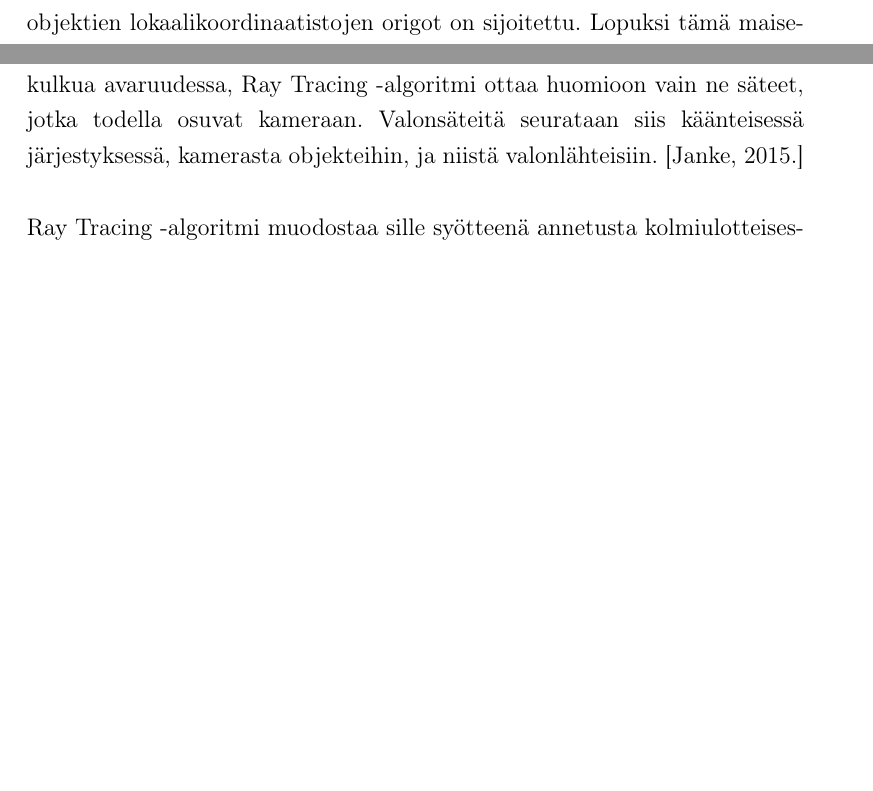
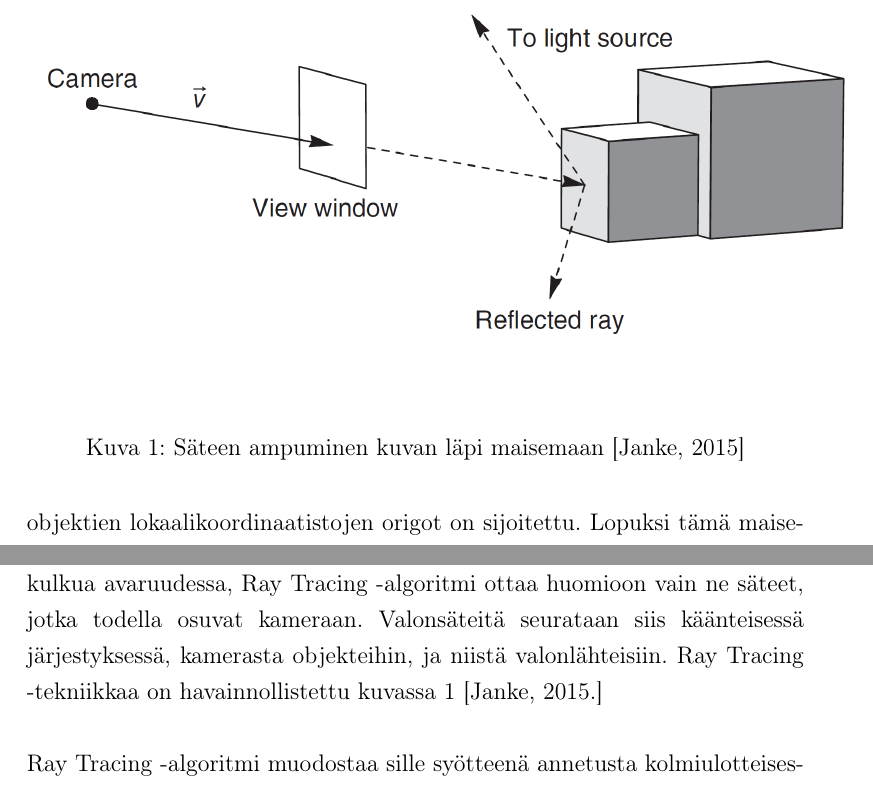
Before and after one commit to jootimo/kandi, a LaTeX document (kandi.tex): two parts of page 7 of 16, joined at a grey line, cut at the place of the change, the shorter picture padded with empty space. Compiled offline with pdfLaTeX.

Commit message:
kuva Janken kirjasta

```diff
--- a/kandi.tex
+++ b/kandi.tex
@@ -105,7 +105,15 @@ Jotta voitaisiin tarkastella objektien, valonlähteiden, ja kuvakulman eli \emph
 
 \subsection{Ray Tracing -tekniikka}
 
-Ray Tracing on hahmontamistekniikka, jolla voidaan piirtää erittäin fotorealistisia kuvia. Ray Tracing -tekniikka pyrkii mallintamaan valonsäteitä, jotka saavat alkunsa valonlähteistä, kulkevat avaruudessa ja osuvat objekteihin, jolloin ne valaisevat niitä, kimpoavat niistä toisiin objekteihin ja muodostavat varjoja. Jotkut valonsäteet löytävät lopulta tiensä katsojan silmiin eli kameraan. Koska olisi mahdotonta selvittää jokaisen valonsäteen kulkua avaruudessa, Ray Tracing -algoritmi ottaa huomioon vain ne säteet, jotka todella osuvat kameraan. Valonsäteitä seurataan siis käänteisessä järjestyksessä, kamerasta objekteihin, ja niistä valonlähteisiin. \citep[.]{janke}\\
+Ray Tracing on hahmontamistekniikka, jolla voidaan piirtää erittäin fotorealistisia kuvia. Ray Tracing -tekniikka pyrkii mallintamaan valonsäteitä, jotka saavat alkunsa valonlähteistä, kulkevat avaruudessa ja osuvat objekteihin, jolloin ne valaisevat niitä, kimpoavat niistä toisiin objekteihin ja muodostavat varjoja. Jotkut valonsäteet löytävät lopulta tiensä katsojan silmiin eli kameraan. Koska olisi mahdotonta selvittää jokaisen valonsäteen kulkua avaruudessa, Ray Tracing -algoritmi ottaa huomioon vain ne säteet, jotka todella osuvat kameraan. Valonsäteitä seurataan siis käänteisessä järjestyksessä, kamerasta objekteihin, ja niistä valonlähteisiin. Ray Tracing -tekniikkaa on havainnollistettu kuvassa \ref{raytracing} \citep[.]{janke}\\
+
+\begin{figure}
+ \centering
+ \includegraphics[width=\textwidth]{img/raytracing.png}
+ \vspace{0.5cm}
+ \caption{Säteen ampuminen kuvan läpi maisemaan \citep{janke}}
+ \label{raytracing}
+\end{figure}
 
 Ray Tracing -algoritmi muodostaa sille syötteenä annetusta kolmiulotteisesta maisemasta kameran sijainnin perusteella kaksiulotteisen kuvan. Jokaisen kuvatason pikselin läpi ammutaan säde $\vec{R}=O+t\vec{D}$, missä $t\,\epsilon\,\R$, $O$ on kameran sijainti maailmakoordinaatistossa ja normalisoitu vektori $\vec{D}$ kuvaa säteen kulkusuuntaa. Säteellä etsitään törmäyspistettä lähimmän objektin kanssa eli sellaista mahdollisimman pientä arvoa $t$, että piste $P=O+t\vec{D}$ on jonkin objektin pinnalla. Tällöin osuman saaneen objektin piste $P$ voi näkyä kameraan, mikäli siihen osuu valoa. Osumakohdasta ammutaan uusi, varjostussäteeksi kutsuttu säde. Jos varjostussäde osuu suoraan tai kimmoten muista objekteista valonlähteeseen, lankeaa objektin pinnalle valoa. \citep[.]{janke} Tekniikan pseudokoodi on esitetty algoritmissa \ref{algo_raytrace}.\\
 
```
Also changed, not shown: img/raytracing.png (added).
